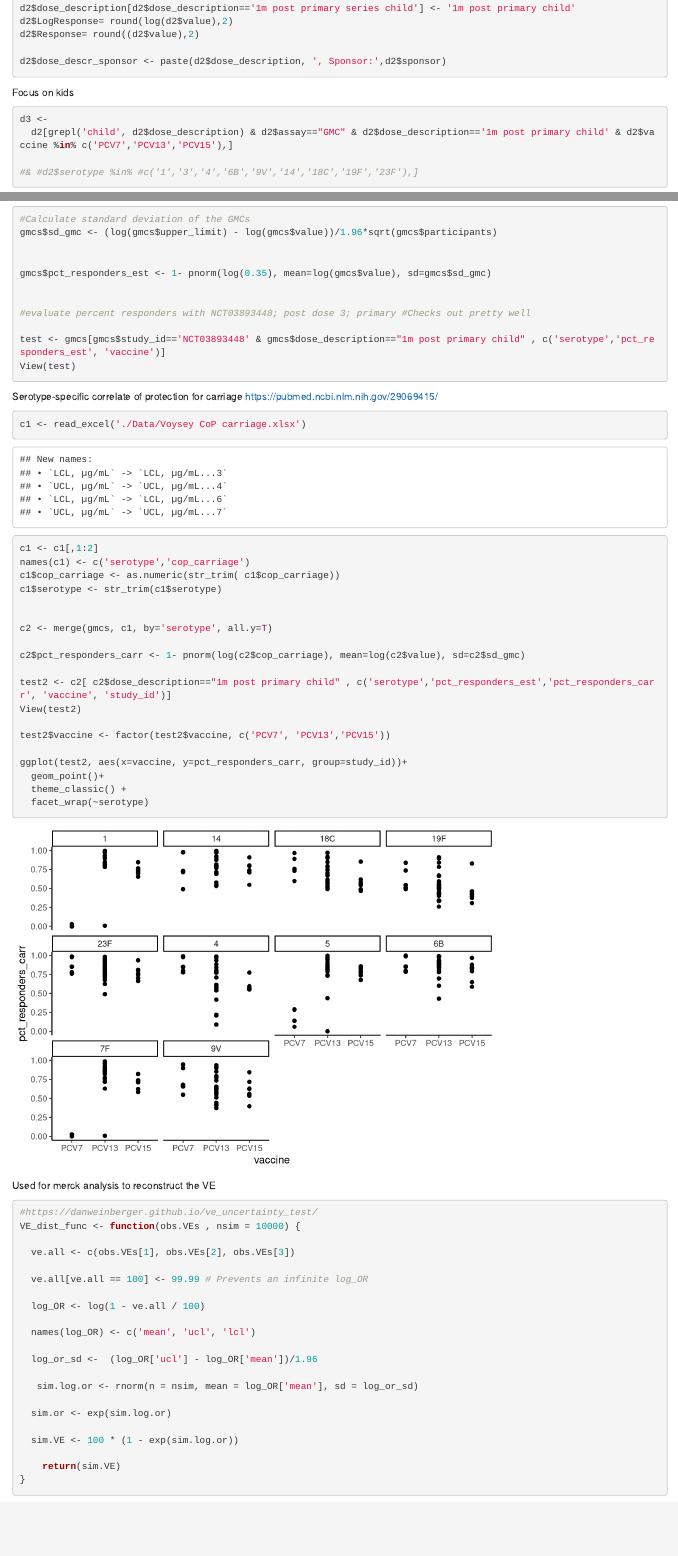
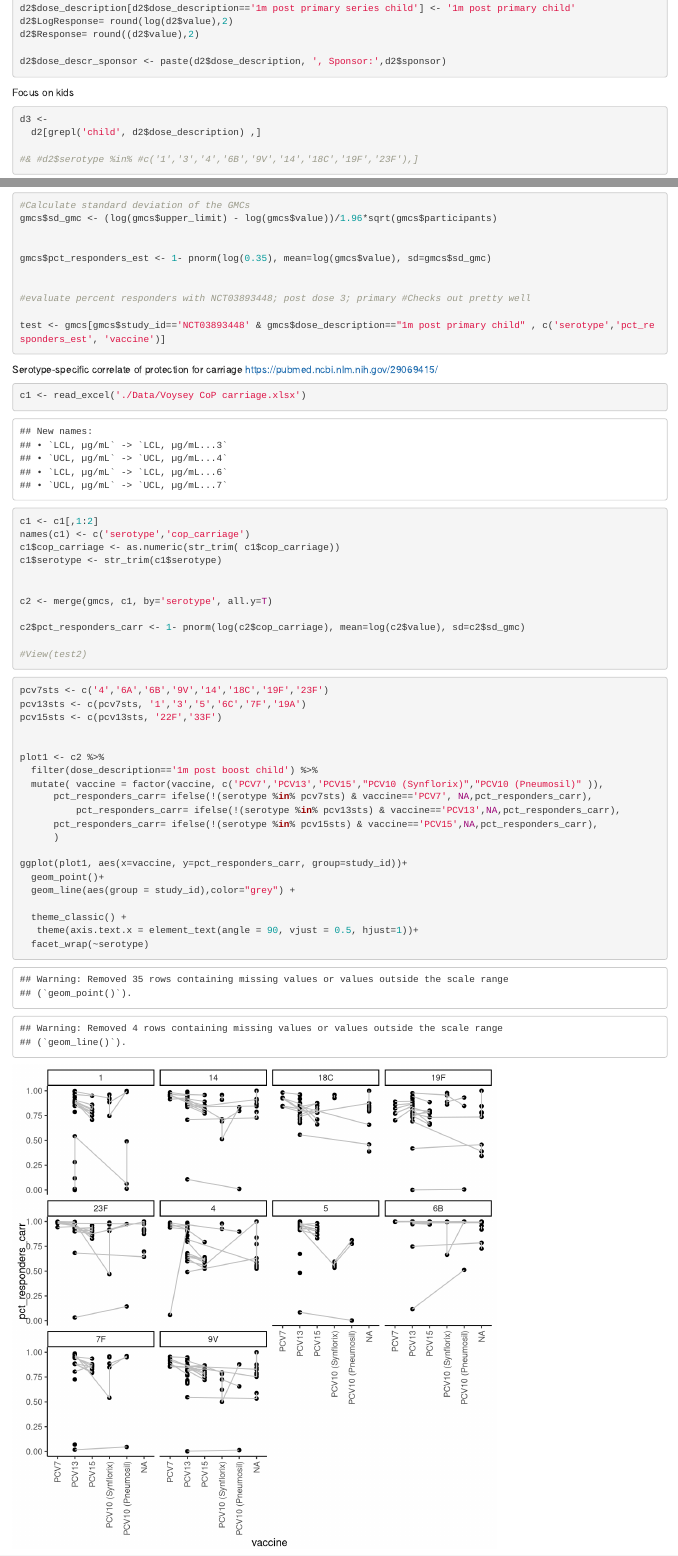
Before and after one commit to DanWeinberger/PCV_antibodies, an R Markdown document (Analysis.Rmd): the page in a window 1100 px wide, from 680 px down, and a second part further down, joined at a grey line. Rendered offline with R 4.5, knitr and Pandoc, with nearby package versions.

Commit message:
plots for percent response colonization

````diff
--- a/Analysis.Rmd
+++ b/Analysis.Rmd
@@ -65,7 +65,7 @@ d2$dose_descr_sponsor <- paste(d2$dose_description, ', Sponsor:',d2$sponsor)
 Focus on kids
 ```{r}
 d3 <-
-  d2[grepl('child', d2$dose_description) & d2$assay=="GMC" & d2$dose_description=='1m post primary child' & d2$vaccine %in% c('PCV7','PCV13','PCV15'),]
+  d2[grepl('child', d2$dose_description) ,]
 
 #& #d2$serotype %in% #c('1','3','4','6B','9V','14','18C','19F','23F'),]
 ```
@@ -137,7 +137,6 @@ gmcs$pct_responders_est <- 1- pnorm(log(0.35), mean=log(gmcs$value), sd=gmcs$sd_
 #evaluate percent responders with NCT03893448; post dose 3; primary #Checks out pretty well
 
 test <- gmcs[gmcs$study_id=='NCT03893448' & gmcs$dose_description=="1m post primary child" , c('serotype','pct_responders_est', 'vaccine')]
-View(test)
 
 
 ```
@@ -158,14 +157,30 @@ c2 <- merge(gmcs, c1, by='serotype', all.y=T)
 
 c2$pct_responders_carr <- 1- pnorm(log(c2$cop_carriage), mean=log(c2$value), sd=c2$sd_gmc)
 
-test2 <- c2[ c2$dose_description=="1m post primary child" , c('serotype','pct_responders_est','pct_responders_carr', 'vaccine', 'study_id')]
-View(test2)
+#View(test2)
 
-test2$vaccine <- factor(test2$vaccine, c('PCV7', 'PCV13','PCV15'))
+```
 
-ggplot(test2, aes(x=vaccine, y=pct_responders_carr, group=study_id))+
+```{r, fig.width=7, fig.height=7}
+pcv7sts <- c('4','6A','6B','9V','14','18C','19F','23F')
+pcv13sts <- c(pcv7sts, '1','3','5','6C','7F','19A')
+pcv15sts <- c(pcv13sts, '22F','33F')
+
+
+plot1 <- c2 %>%
+  filter(dose_description=='1m post boost child') %>%
+  mutate( vaccine = factor(vaccine, c('PCV7','PCV13','PCV15',"PCV10 (Synflorix)","PCV10 (Pneumosil)" )),
+      pct_responders_carr= ifelse(!(serotype %in% pcv7sts) & vaccine=='PCV7', NA,pct_responders_carr),
+          pct_responders_carr= ifelse(!(serotype %in% pcv13sts) & vaccine=='PCV13',NA,pct_responders_carr),
+      pct_responders_carr= ifelse(!(serotype %in% pcv15sts) & vaccine=='PCV15',NA,pct_responders_carr),
+      )
+
+ggplot(plot1, aes(x=vaccine, y=pct_responders_carr, group=study_id))+
   geom_point()+
+  geom_line(aes(group = study_id),color="grey") +
+
   theme_classic() +
+   theme(axis.text.x = element_text(angle = 90, vjust = 0.5, hjust=1))+
   facet_wrap(~serotype)
 
 
````
